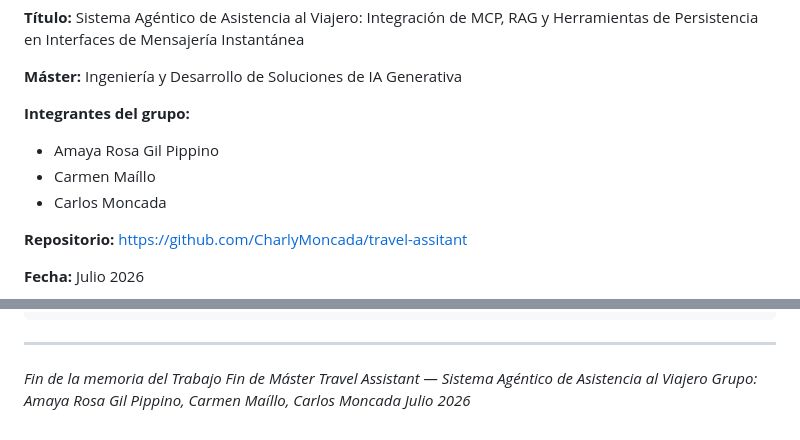
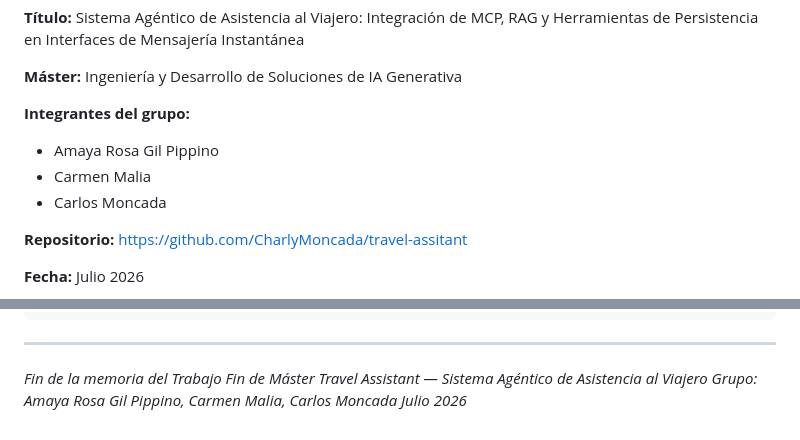
Before and after one commit to CharlyMoncada/travel-assitant, a Markdown page: documentation/memoria_tfm.md, 2 parts joined by grey strips. Rendered like a GitHub page.

Commit message:
docs: corregir nombre Carmen Maíllo → Carmen Malia
Co-authored-by: Cursor <cursoragent@cursor.com>

```diff
--- a/documentation/memoria_tfm.md
+++ b/documentation/memoria_tfm.md
@@ -8,7 +8,7 @@
 
 **Integrantes del grupo:**
 - Amaya Rosa Gil Pippino
-- Carmen Maíllo
+- Carmen Malia
 - Carlos Moncada
 
 **Repositorio:** https://github.com/CharlyMoncada/travel-assitant
@@ -1465,5 +1465,5 @@ curl -X POST http://localhost:8000/message \
 
 *Fin de la memoria del Trabajo Fin de Máster*
 *Travel Assistant — Sistema Agéntico de Asistencia al Viajero*
-*Grupo: Amaya Rosa Gil Pippino, Carmen Maíllo, Carlos Moncada*
+*Grupo: Amaya Rosa Gil Pippino, Carmen Malia, Carlos Moncada*
 *Julio 2026*
```
